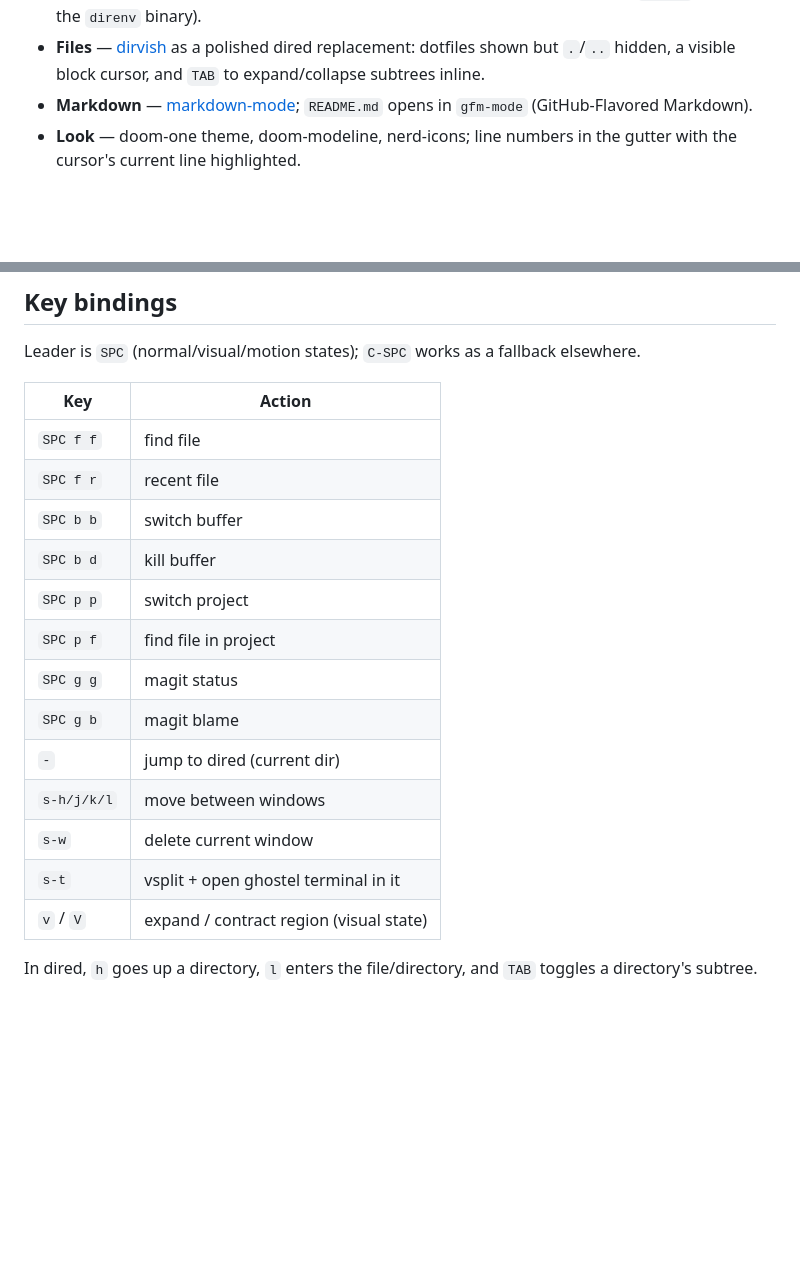
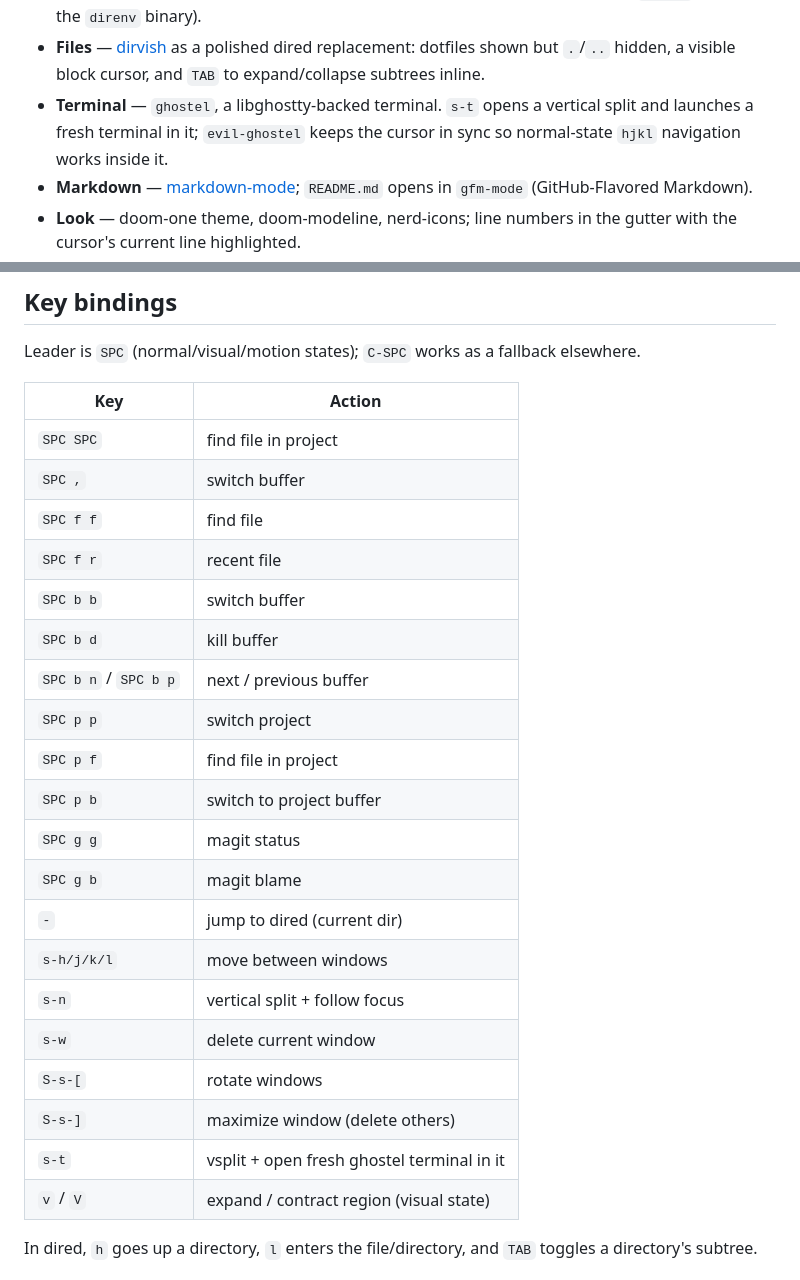
Before and after one commit to amiorin/.emacs.d, a Markdown page: README.md, 2 parts joined by grey strips. Rendered like a GitHub page; blank space fills up the shorter version.

Commit message:
docs: update README and CLAUDE.md with terminal, keybinding, and magit docs

```diff
--- a/README.md
+++ b/README.md
@@ -38,6 +38,9 @@ M-x nerd-icons-install-fonts
 - **Files** — [dirvish](https://github.com/alexluigit/dirvish) as a polished
   dired replacement: dotfiles shown but `.`/`..` hidden, a visible block
   cursor, and `TAB` to expand/collapse subtrees inline.
+- **Terminal** — `ghostel`, a libghostty-backed terminal. `s-t` opens a
+  vertical split and launches a fresh terminal in it; `evil-ghostel` keeps the
+  cursor in sync so normal-state `hjkl` navigation works inside it.
 - **Markdown** — [markdown-mode](https://github.com/jrblevin/markdown-mode);
   `README.md` opens in `gfm-mode` (GitHub-Flavored Markdown).
 - **Look** — doom-one theme, doom-modeline, nerd-icons; line numbers in the
@@ -63,18 +66,25 @@ elsewhere.
 
 | Key       | Action                          |
 |-----------|---------------------------------|
+| `SPC SPC` | find file in project            |
+| `SPC ,`   | switch buffer                   |
 | `SPC f f` | find file                       |
 | `SPC f r` | recent file                     |
 | `SPC b b` | switch buffer                   |
 | `SPC b d` | kill buffer                     |
+| `SPC b n` / `SPC b p` | next / previous buffer |
 | `SPC p p` | switch project                  |
 | `SPC p f` | find file in project            |
+| `SPC p b` | switch to project buffer        |
 | `SPC g g` | magit status                    |
 | `SPC g b` | magit blame                     |
 | `-`       | jump to dired (current dir)     |
 | `s-h/j/k/l` | move between windows          |
+| `s-n`     | vertical split + follow focus   |
 | `s-w`     | delete current window           |
-| `s-t`     | vsplit + open ghostel terminal in it |
+| `S-s-[`   | rotate windows                  |
+| `S-s-]`   | maximize window (delete others) |
+| `s-t`     | vsplit + open fresh ghostel terminal in it |
 | `v` / `V` | expand / contract region (visual state) |
 
 In dired, `h` goes up a directory, `l` enters the file/directory, and `TAB`
```
Also changed, not shown: CLAUDE.md (+17 -5 lines).
